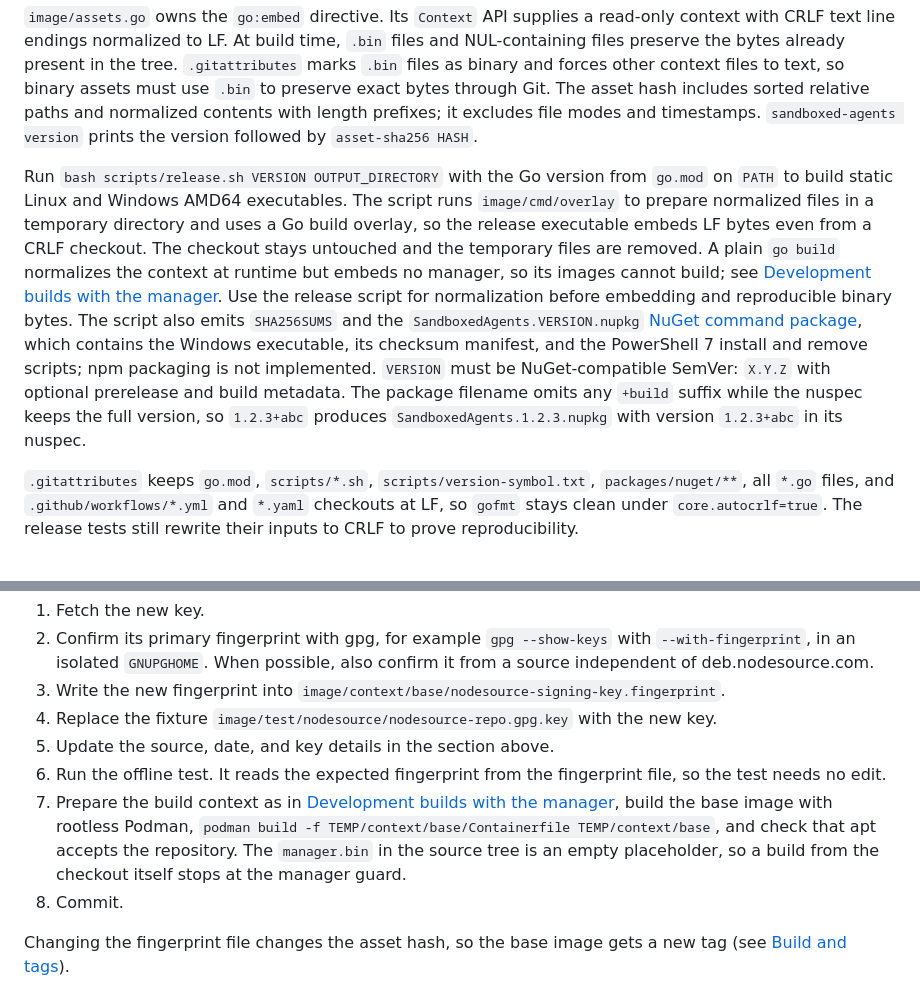
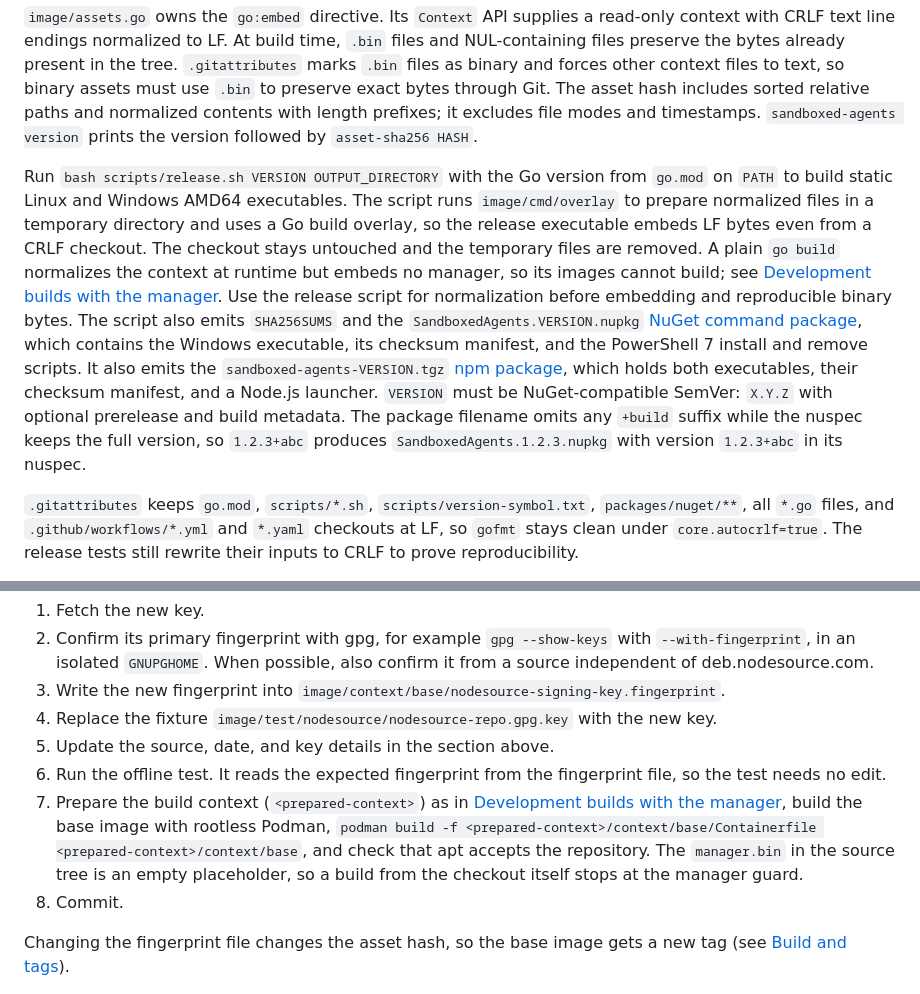
Before and after one commit to grauzone-labs/sandboxed-agents, a Markdown page: docs/images.md, 2 parts joined by grey strips. GitHub-like rendering.

```diff
--- a/docs/images.md
+++ b/docs/images.md
@@ -4,7 +4,7 @@ This document describes the base image recipe in `image/context/base/`, the four
 
 `image/assets.go` owns the `go:embed` directive. Its `Context` API supplies a read-only context with CRLF text line endings normalized to LF. At build time, `.bin` files and NUL-containing files preserve the bytes already present in the tree. `.gitattributes` marks `.bin` files as binary and forces other context files to text, so binary assets must use `.bin` to preserve exact bytes through Git. The asset hash includes sorted relative paths and normalized contents with length prefixes; it excludes file modes and timestamps. `sandboxed-agents version` prints the version followed by `asset-sha256 HASH`.
 
-Run `bash scripts/release.sh VERSION OUTPUT_DIRECTORY` with the Go version from `go.mod` on `PATH` to build static Linux and Windows AMD64 executables. The script runs `image/cmd/overlay` to prepare normalized files in a temporary directory and uses a Go build overlay, so the release executable embeds LF bytes even from a CRLF checkout. The checkout stays untouched and the temporary files are removed. A plain `go build` normalizes the context at runtime but embeds no manager, so its images cannot build; see [Development builds with the manager](#development-builds-with-the-manager). Use the release script for normalization before embedding and reproducible binary bytes. The script also emits `SHA256SUMS` and the `SandboxedAgents.VERSION.nupkg` [NuGet command package](nuget-package.md), which contains the Windows executable, its checksum manifest, and the PowerShell 7 install and remove scripts; npm packaging is not implemented. `VERSION` must be NuGet-compatible SemVer: `X.Y.Z` with optional prerelease and build metadata. The package filename omits any `+build` suffix while the nuspec keeps the full version, so `1.2.3+abc` produces `SandboxedAgents.1.2.3.nupkg` with version `1.2.3+abc` in its nuspec.
+Run `bash scripts/release.sh VERSION OUTPUT_DIRECTORY` with the Go version from `go.mod` on `PATH` to build static Linux and Windows AMD64 executables. The script runs `image/cmd/overlay` to prepare normalized files in a temporary directory and uses a Go build overlay, so the release executable embeds LF bytes even from a CRLF checkout. The checkout stays untouched and the temporary files are removed. A plain `go build` normalizes the context at runtime but embeds no manager, so its images cannot build; see [Development builds with the manager](#development-builds-with-the-manager). Use the release script for normalization before embedding and reproducible binary bytes. The script also emits `SHA256SUMS` and the `SandboxedAgents.VERSION.nupkg` [NuGet command package](nuget-package.md), which contains the Windows executable, its checksum manifest, and the PowerShell 7 install and remove scripts. It also emits the `sandboxed-agents-VERSION.tgz` [npm package](npm-package.md), which holds both executables, their checksum manifest, and a Node.js launcher. `VERSION` must be NuGet-compatible SemVer: `X.Y.Z` with optional prerelease and build metadata. The package filename omits any `+build` suffix while the nuspec keeps the full version, so `1.2.3+abc` produces `SandboxedAgents.1.2.3.nupkg` with version `1.2.3+abc` in its nuspec.
 
 `.gitattributes` keeps `go.mod`, `scripts/*.sh`, `scripts/version-symbol.txt`, `packages/nuget/**`, all `*.go` files, and `.github/workflows/*.yml` and `*.yaml` checkouts at LF, so `gofmt` stays clean under `core.autocrlf=true`. The release tests still rewrite their inputs to CRLF to prove reproducibility.
 
@@ -81,7 +81,7 @@ To update the expected fingerprint, the maintainer takes these steps:
 4. Replace the fixture `image/test/nodesource/nodesource-repo.gpg.key` with the new key.
 5. Update the source, date, and key details in the section above.
 6. Run the offline test. It reads the expected fingerprint from the fingerprint file, so the test needs no edit.
-7. Prepare the build context as in [Development builds with the manager](#development-builds-with-the-manager), build the base image with rootless Podman, `podman build -f TEMP/context/base/Containerfile TEMP/context/base`, and check that apt accepts the repository. The `manager.bin` in the source tree is an empty placeholder, so a build from the checkout itself stops at the manager guard.
+7. Prepare the build context (`<prepared-context>`) as in [Development builds with the manager](#development-builds-with-the-manager), build the base image with rootless Podman, `podman build -f <prepared-context>/context/base/Containerfile <prepared-context>/context/base`, and check that apt accepts the repository. The `manager.bin` in the source tree is an empty placeholder, so a build from the checkout itself stops at the manager guard.
 8. Commit.
 
 Changing the fingerprint file changes the asset hash, so the base image gets a new tag (see [Build and tags](#build-and-tags)).
```
Also changed, not shown: other parts of docs/images.md (+9 -9 lines).
